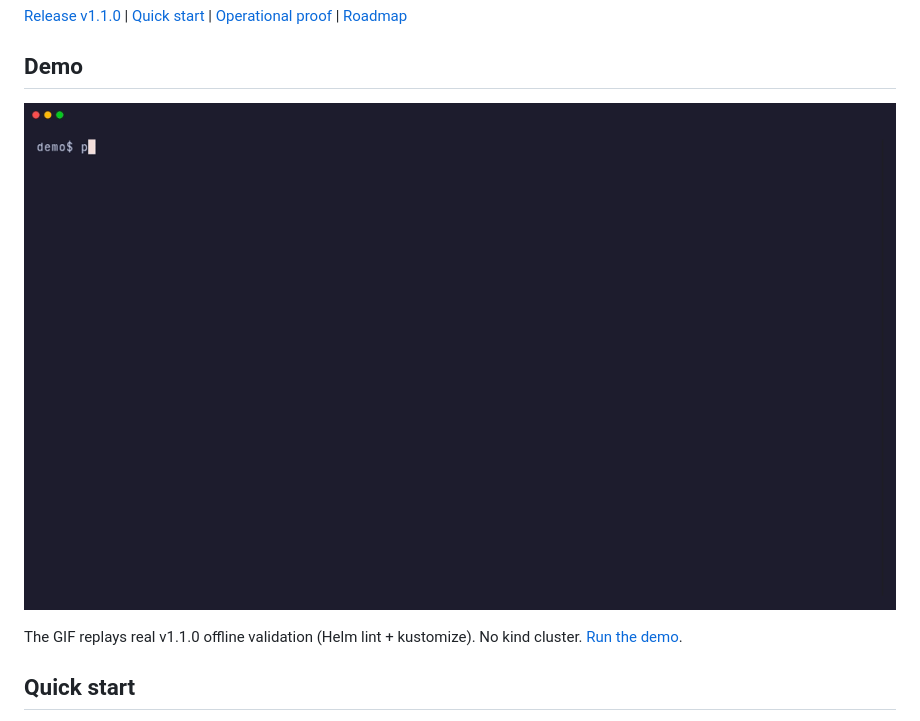
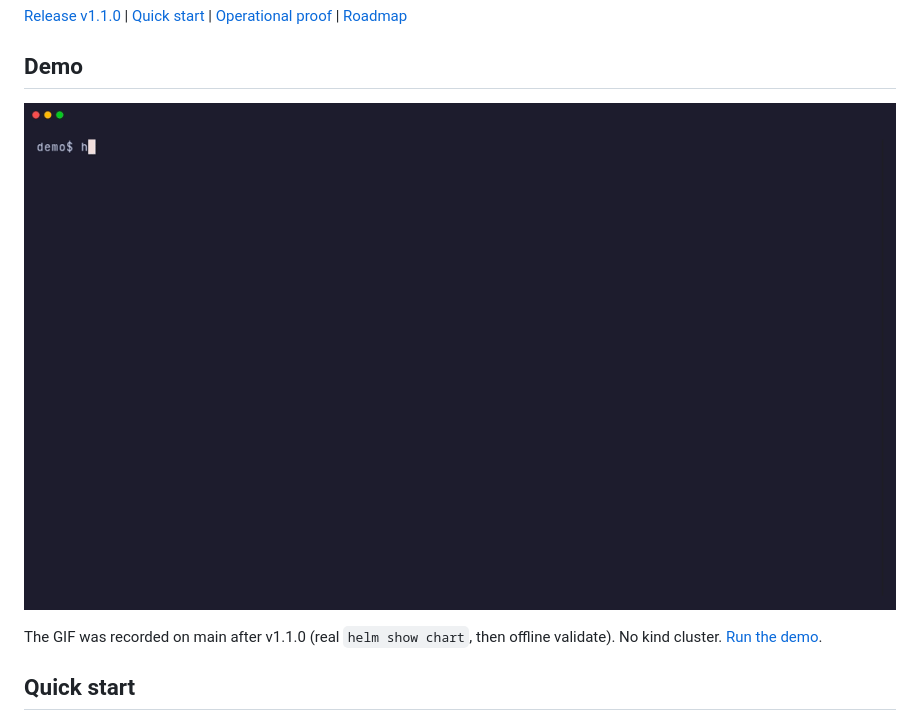
Before and after one commit to chriswayneh/kube-foundry, a Markdown page: README.md, the part around the change printed below. GitHub-like rendering; pictures changed too: docs/assets/demo.gif.

Commit message:
docs: use real helm show chart output in demo GIF

```diff
--- a/README.md
+++ b/README.md
@@ -29,5 +29,5 @@ These match the manifests and the default install path. Feature sections below d
 
-The GIF replays real v1.1.0 offline validation (Helm lint + kustomize). No kind cluster. [Run the demo](docs/demo.md).
+The GIF was recorded on main after v1.1.0 (real `helm show chart`, then offline validate). No kind cluster. [Run the demo](docs/demo.md).
 
 ## Quick start
 
```
Also changed, not shown: other parts of README.md (+1 -1 lines), docs/demo.md (+6 -6 lines), 1 other file.
